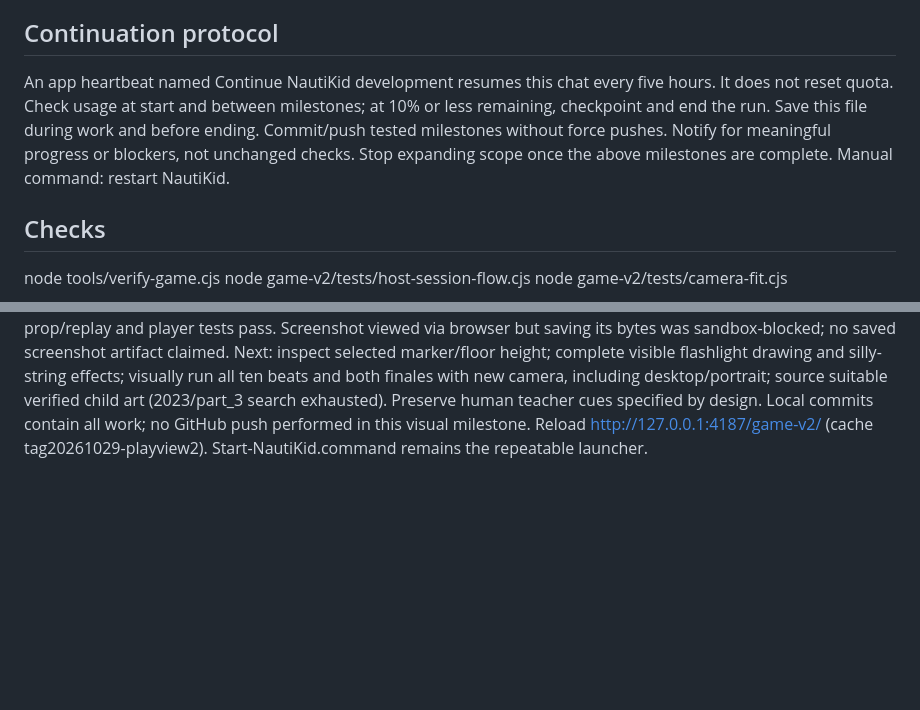
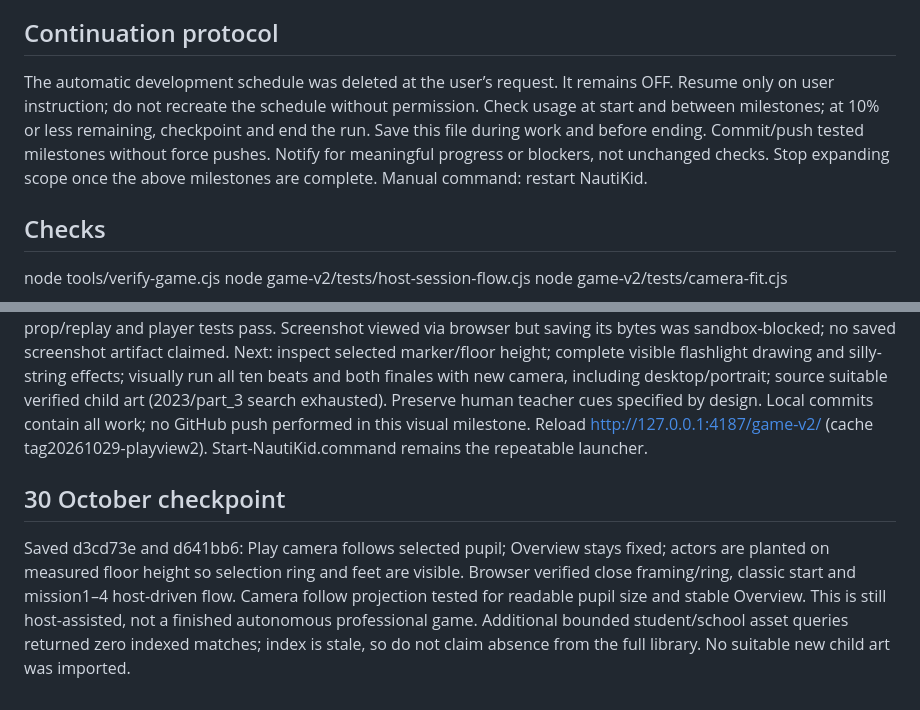
Before and after one commit to atiffhussainkhan/naughty-kid, a Markdown page: docs/RESUME.md, 2 parts joined by grey strips. Rendered like a GitHub page; blank space fills up the shorter version.

Commit message:
Checkpoint pupil camera verification and disabled automation status

```diff
--- a/docs/RESUME.md
+++ b/docs/RESUME.md
@@ -21,7 +21,7 @@ Asset search: no verified child-proportioned animated mesh in small child/kids/b
 4. Validate responsive usability, loading/error recovery and a fresh clone launch; publish a final release summary distinguishing host-assisted and autonomous behavior.
 
 ## Continuation protocol
-An app heartbeat named Continue NautiKid development resumes this chat every five hours. It does not reset quota. Check usage at start and between milestones; at 10% or less remaining, checkpoint and end the run. Save this file during work and before ending. Commit/push tested milestones without force pushes. Notify for meaningful progress or blockers, not unchanged checks. Stop expanding scope once the above milestones are complete. Manual command: restart NautiKid.
+The automatic development schedule was deleted at the user’s request. It remains OFF. Resume only on user instruction; do not recreate the schedule without permission. Check usage at start and between milestones; at 10% or less remaining, checkpoint and end the run. Save this file during work and before ending. Commit/push tested milestones without force pushes. Notify for meaningful progress or blockers, not unchanged checks. Stop expanding scope once the above milestones are complete. Manual command: restart NautiKid.
 
 ## Checks
 node tools/verify-game.cjs
@@ -37,3 +37,7 @@ Asset follow-up completed: bounded 2023 and part_3 OGA character archive checks
 ### Saved visual milestone — 29 October, afternoon
 Commits 7ba72ae and db684c3 add default closer Play camera, Overview toggle, and reversible rear-wall cutaway. ecb7ca5 separates all teacher cues consistently. 1189a03 adds first-finale falling confetti with replay cleanup. Browser verified classic start, pupil step control, mission1->2, visible cutaway and separated teacher controls at ~598px width. Current camera is clearer but still stylised and not professional/final acceptance. Selected-player ring visibility needs further visual inspection against the floor. New full verification passes11,211 assertions; camera, host flow, prop/replay and player tests pass. Screenshot viewed via browser but saving its bytes was sandbox-blocked; no saved screenshot artifact claimed.
 Next: inspect selected marker/floor height; complete visible flashlight drawing and silly-string effects; visually run all ten beats and both finales with new camera, including desktop/portrait; source suitable verified child art (2023/part_3 search exhausted). Preserve human teacher cues specified by design. Local commits contain all work; no GitHub push performed in this visual milestone. Reload http://127.0.0.1:4187/game-v2/ (cache tag20261029-playview2). Start-NautiKid.command remains the repeatable launcher.
+
+
+## 30 October checkpoint
+Saved d3cd73e and d641bb6: Play camera follows selected pupil; Overview stays fixed; actors are planted on measured floor height so selection ring and feet are visible. Browser verified close framing/ring, classic start and mission1–4 host-driven flow. Camera follow projection tested for readable pupil size and stable Overview. This is still host-assisted, not a finished autonomous professional game. Additional bounded student/school asset queries returned zero indexed matches; index is stale, so do not claim absence from the full library. No suitable new child art was imported.
```
